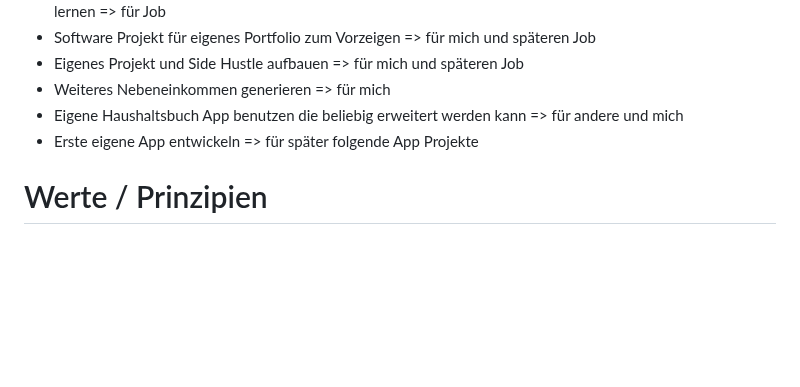
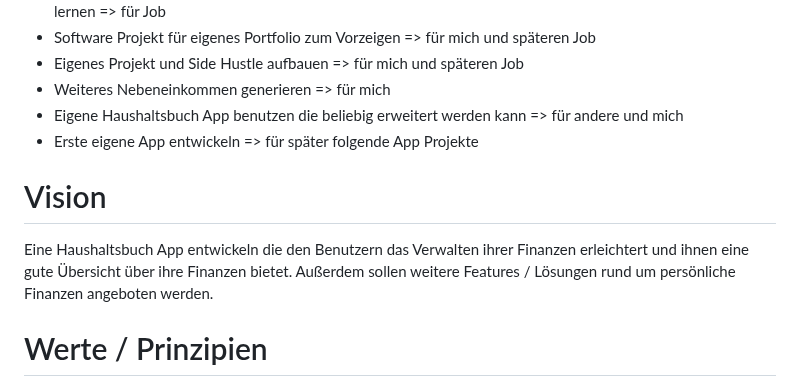
Before and after one commit to Marcel9494/Moneybook, a Markdown page: README.md, the part around the change. Rendered like a GitHub page; blank space fills up the shorter version.

Commit message:
Update README.md
Vision hinzugefügt.

```diff
--- a/README.md
+++ b/README.md
@@ -10,6 +10,10 @@ Haushaltsbuch zum Verwalten deiner Finanzen.
 - Weiteres Nebeneinkommen generieren => für mich
 - Eigene Haushaltsbuch App benutzen die beliebig erweitert werden kann => für andere und mich
 - Erste eigene App entwickeln => für später folgende App Projekte
+
+# Vision
+
+Eine Haushaltsbuch App entwickeln die den Benutzern das Verwalten ihrer Finanzen erleichtert und ihnen eine gute Übersicht über ihre Finanzen bietet. Außerdem sollen weitere Features / Lösungen rund um persönliche Finanzen angeboten werden.
 
 # Werte / Prinzipien
 
```
